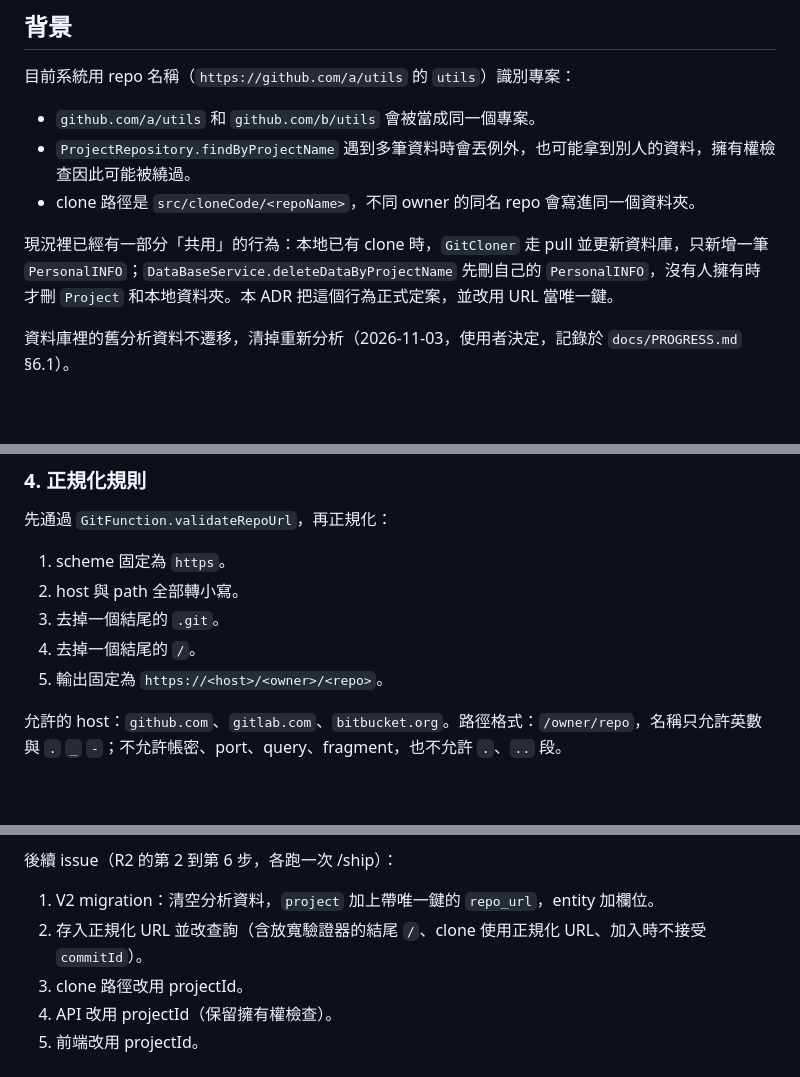
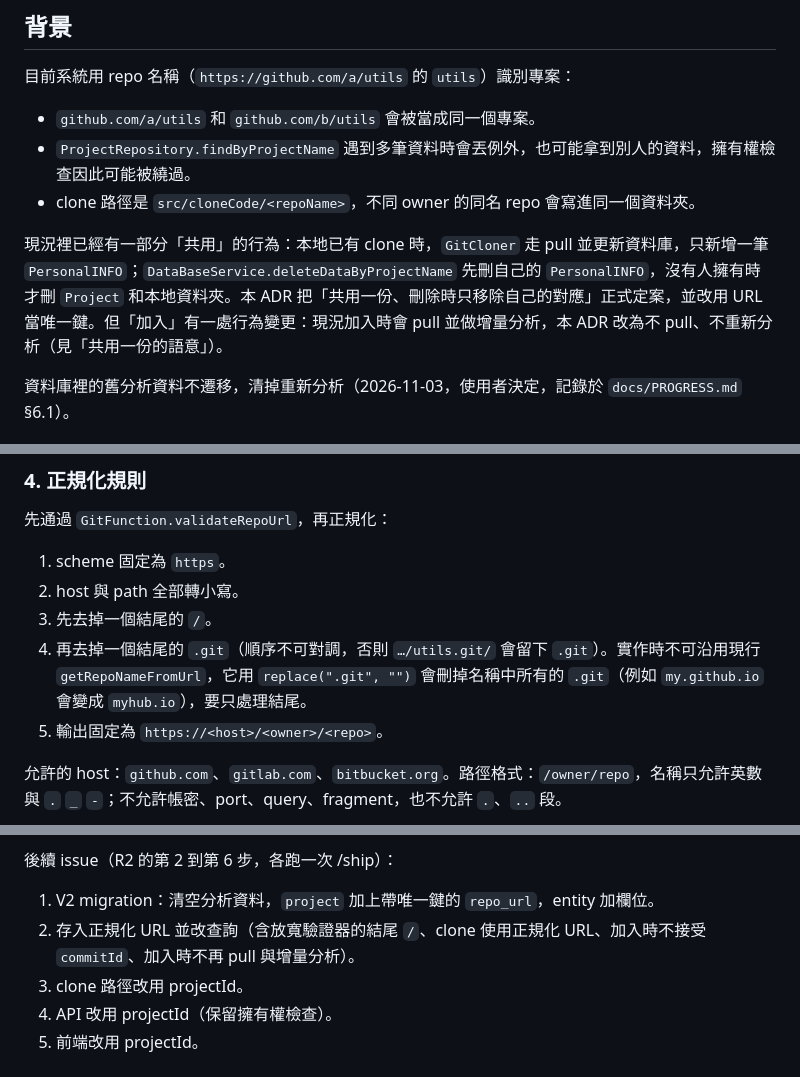
Before and after one commit to ruserxd/CodeManageSystem_ForNSTCproject, a Markdown page: docs/adr/0001-project-identity.md, 3 parts joined by grey strips. Drawn GitHub-style; blank space fills up the shorter version.

Commit message:
docs: ADR 0001 修正正規化順序、標明加入行為變更（#52）
Co-Authored-By: Claude Sonnet 5.5 <noreply@anthropic.com>

```diff
--- a/docs/adr/0001-project-identity.md
+++ b/docs/adr/0001-project-identity.md
@@ -12,7 +12,7 @@
 - `ProjectRepository.findByProjectName` 遇到多筆資料時會丟例外，也可能拿到別人的資料，擁有權檢查因此可能被繞過。
 - clone 路徑是 `src/cloneCode/<repoName>`，不同 owner 的同名 repo 會寫進同一個資料夾。
 
-現況裡已經有一部分「共用」的行為：本地已有 clone 時，`GitCloner` 走 pull 並更新資料庫，只新增一筆 `PersonalINFO`；`DataBaseService.deleteDataByProjectName` 先刪自己的 `PersonalINFO`，沒有人擁有時才刪 `Project` 和本地資料夾。本 ADR 把這個行為正式定案，並改用 URL 當唯一鍵。
+現況裡已經有一部分「共用」的行為：本地已有 clone 時，`GitCloner` 走 pull 並更新資料庫，只新增一筆 `PersonalINFO`；`DataBaseService.deleteDataByProjectName` 先刪自己的 `PersonalINFO`，沒有人擁有時才刪 `Project` 和本地資料夾。本 ADR 把「共用一份、刪除時只移除自己的對應」正式定案，並改用 URL 當唯一鍵。但「加入」有一處行為變更：現況加入時會 pull 並做增量分析，本 ADR 改為不 pull、不重新分析（見「共用一份的語意」）。
 
 資料庫裡的舊分析資料不遷移，清掉重新分析（2026-11-03，使用者決定，記錄於 `docs/PROGRESS.md` §6.1）。
 
@@ -36,8 +36,8 @@
 
 1. scheme 固定為 `https`。
 2. host 與 path 全部轉小寫。
-3. 去掉一個結尾的 `.git`。
-4. 去掉一個結尾的 `/`。
+3. 先去掉一個結尾的 `/`。
+4. 再去掉一個結尾的 `.git`（順序不可對調，否則 `…/utils.git/` 會留下 `.git`）。實作時不可沿用現行 `getRepoNameFromUrl`，它用 `replace(".git", "")` 會刪掉名稱中所有的 `.git`（例如 `my.github.io` 會變成 `myhub.io`），要只處理結尾。
 5. 輸出固定為 `https://<host>/<owner>/<repo>`。
 
 允許的 host：`github.com`、`gitlab.com`、`bitbucket.org`。路徑格式：`/owner/repo`，名稱只允許英數與 `.` `_` `-`；不允許帳密、port、query、fragment，也不允許 `.`、`..` 段。
@@ -114,7 +115,7 @@
 後續 issue（R2 的第 2 到第 6 步，各跑一次 /ship）：
 
 1. V2 migration：清空分析資料，`project` 加上帶唯一鍵的 `repo_url`，entity 加欄位。
-2. 存入正規化 URL 並改查詢（含放寬驗證器的結尾 `/`、clone 使用正規化 URL、加入時不接受 `commitId`）。
+2. 存入正規化 URL 並改查詢（含放寬驗證器的結尾 `/`、clone 使用正規化 URL、加入時不接受 `commitId`、加入時不再 pull 與增量分析）。
 3. clone 路徑改用 projectId。
 4. API 改用 projectId（保留擁有權檢查）。
 5. 前端改用 projectId。
```
Also changed, not shown: other parts of docs/adr/0001-project-identity.md (+1 -0 lines).
